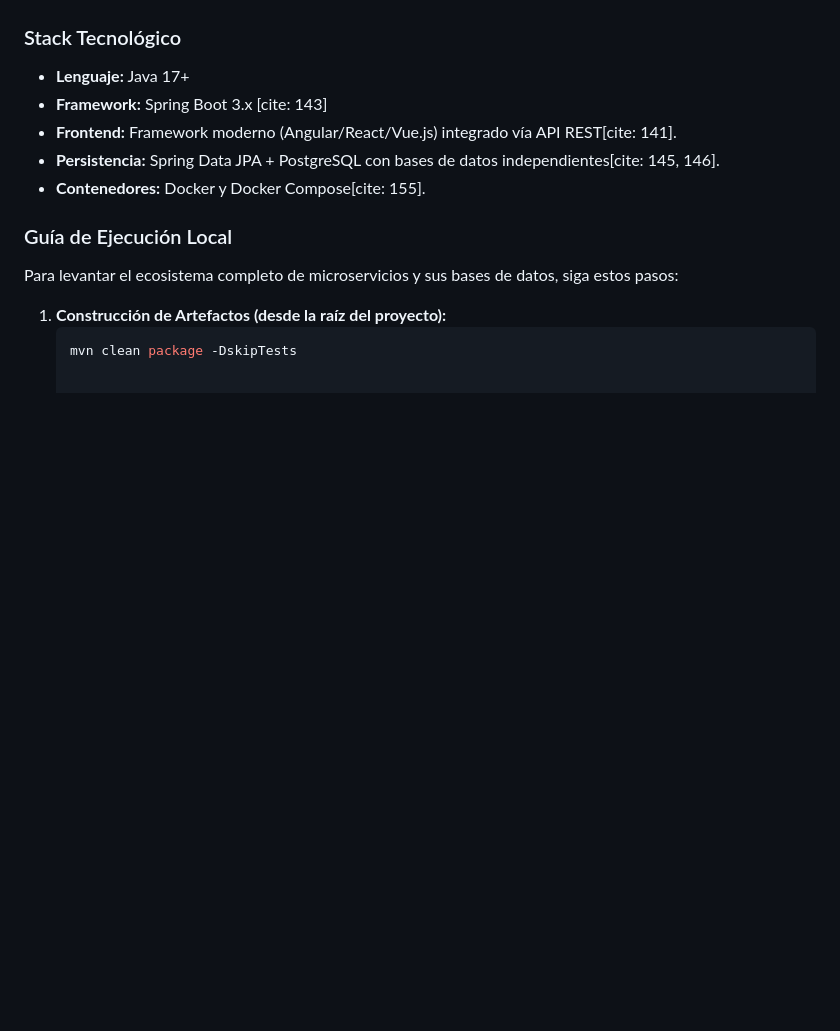
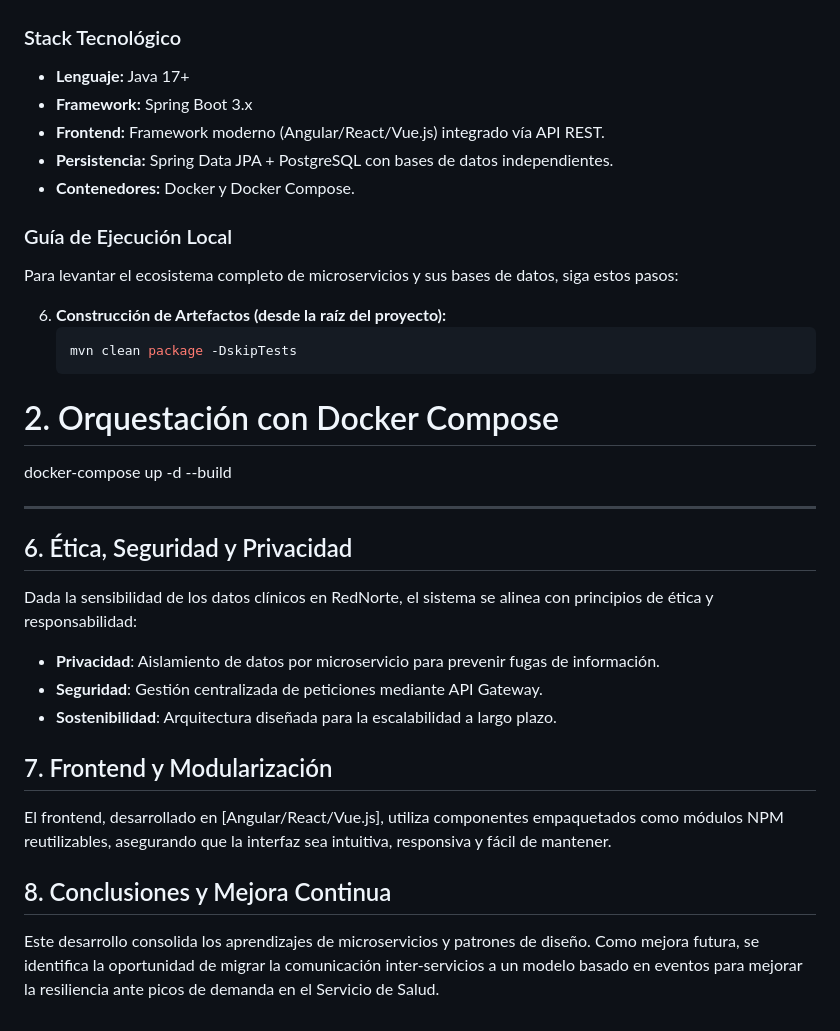
Before and after one commit to BeoGonzalez/rednorte-backend, a Markdown page: README.md, the part around one of its changes. GitHub-like rendering; blank space fills up the shorter version.

````diff
--- a/README.md
+++ b/README.md
@@ -54,14 +54,30 @@ El sistema utiliza contenedores para garantizar la paridad entre los entornos de
 
 ### Stack Tecnológico
 * **Lenguaje:** Java 17+
-* **Framework:** Spring Boot 3.x [cite: 143]
-* **Frontend:** Framework moderno (Angular/React/Vue.js) integrado vía API REST[cite: 141].
-* **Persistencia:** Spring Data JPA + PostgreSQL con bases de datos independientes[cite: 145, 146].
-* **Contenedores:** Docker y Docker Compose[cite: 155].
+* **Framework:** Spring Boot 3.x
+* **Frontend:** Framework moderno (Angular/React/Vue.js) integrado vía API REST.
+* **Persistencia:** Spring Data JPA + PostgreSQL con bases de datos independientes.
+* **Contenedores:** Docker y Docker Compose.
 
 ### Guía de Ejecución Local
 Para levantar el ecosistema completo de microservicios y sus bases de datos, siga estos pasos:
 
-1. **Construcción de Artefactos (desde la raíz del proyecto):**
+6. **Construcción de Artefactos (desde la raíz del proyecto):**
    ```bash
    mvn clean package -DskipTests
+# 2. Orquestación con Docker Compose
+   docker-compose up -d --build
+
+---
+
+## 6. Ética, Seguridad y Privacidad
+Dada la sensibilidad de los datos clínicos en RedNorte, el sistema se alinea con principios de ética y responsabilidad:
+* **Privacidad**: Aislamiento de datos por microservicio para prevenir fugas de información.
+* **Seguridad**: Gestión centralizada de peticiones mediante API Gateway.
+* **Sostenibilidad**: Arquitectura diseñada para la escalabilidad a largo plazo.
+
+## 7. Frontend y Modularización
+El frontend, desarrollado en [Angular/React/Vue.js], utiliza componentes empaquetados como módulos NPM reutilizables, asegurando que la interfaz sea intuitiva, responsiva y fácil de mantener.
+
+## 8. Conclusiones y Mejora Continua
+Este desarrollo consolida los aprendizajes de microservicios y patrones de diseño. Como mejora futura, se identifica la oportunidad de migrar la comunicación inter-servicios a un modelo basado en eventos para mejorar la resiliencia ante picos de demanda en el Servicio de Salud.
````
Also changed, not shown: other parts of README.md (+18 -18 lines).
